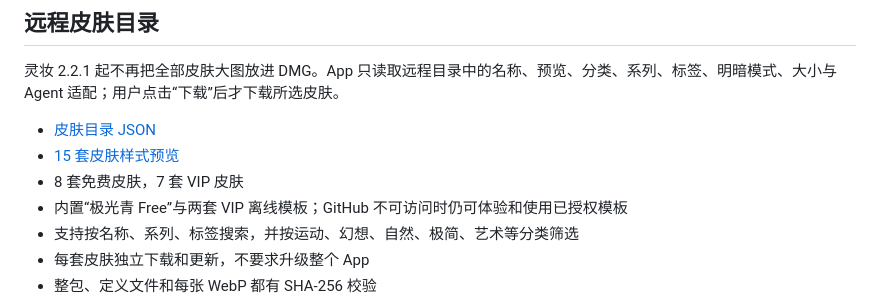
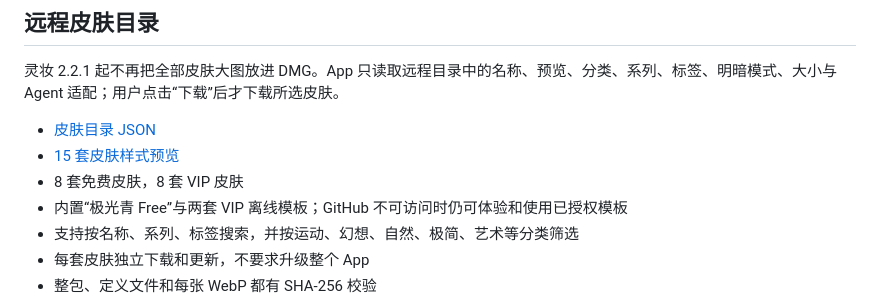
Before and after one commit to AI-Scarlett/LingGlow, a Markdown page: README.md, the part around the change. Rendered like a GitHub page.

Commit message:
新增西班牙 2026 双星冠军主题

```diff
--- a/README.md
+++ b/README.md
@@ -34,7 +34,7 @@
 
 - [皮肤目录 JSON](catalog/v1/index.json)
 - [15 套皮肤样式预览](catalog/v1/GALLERY.md)
-- 8 套免费皮肤，7 套 VIP 皮肤
+- 8 套免费皮肤，8 套 VIP 皮肤
 - 内置“极光青 Free”与两套 VIP 离线模板；GitHub 不可访问时仍可体验和使用已授权模板
 - 支持按名称、系列、标签搜索，并按运动、幻想、自然、极简、艺术等分类筛选
 - 每套皮肤独立下载和更新，不要求升级整个 App
```
